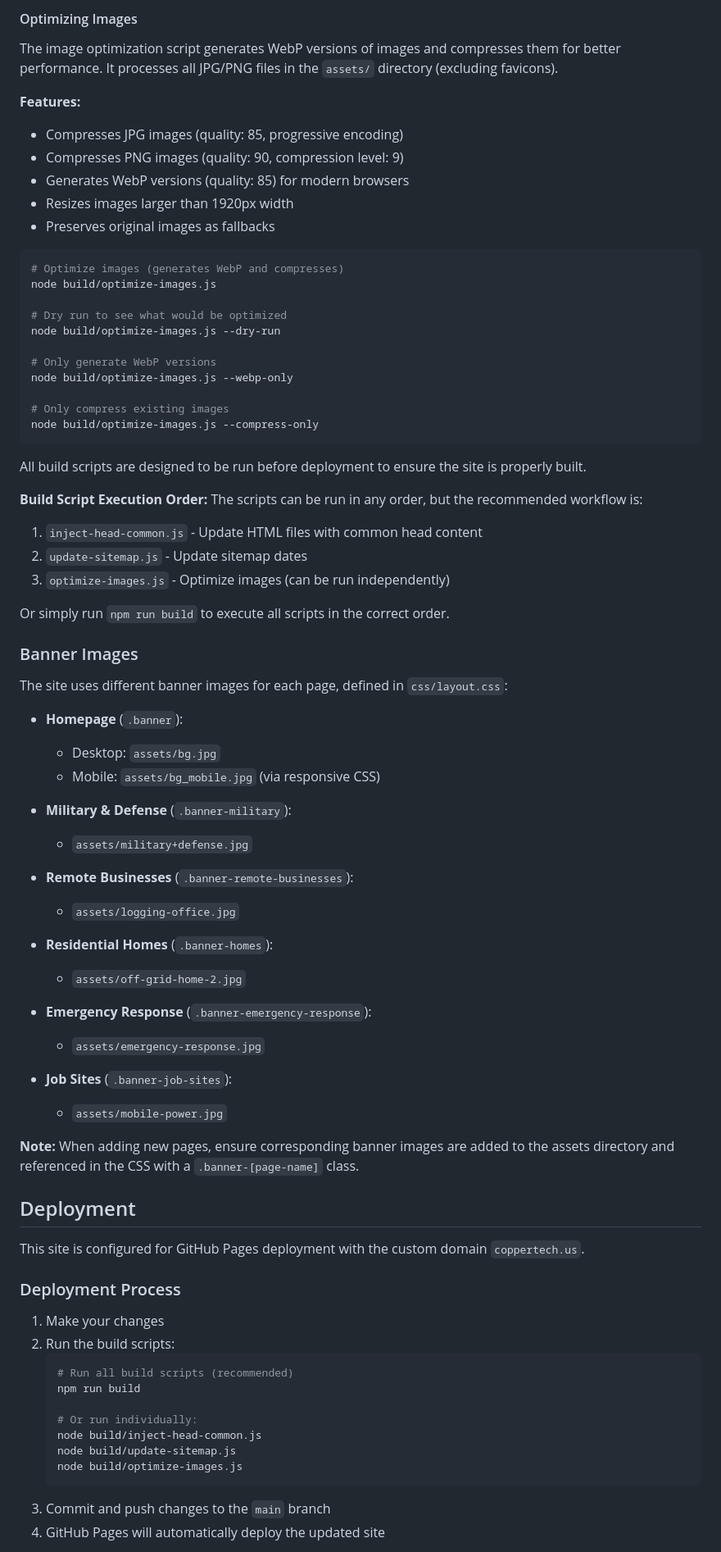
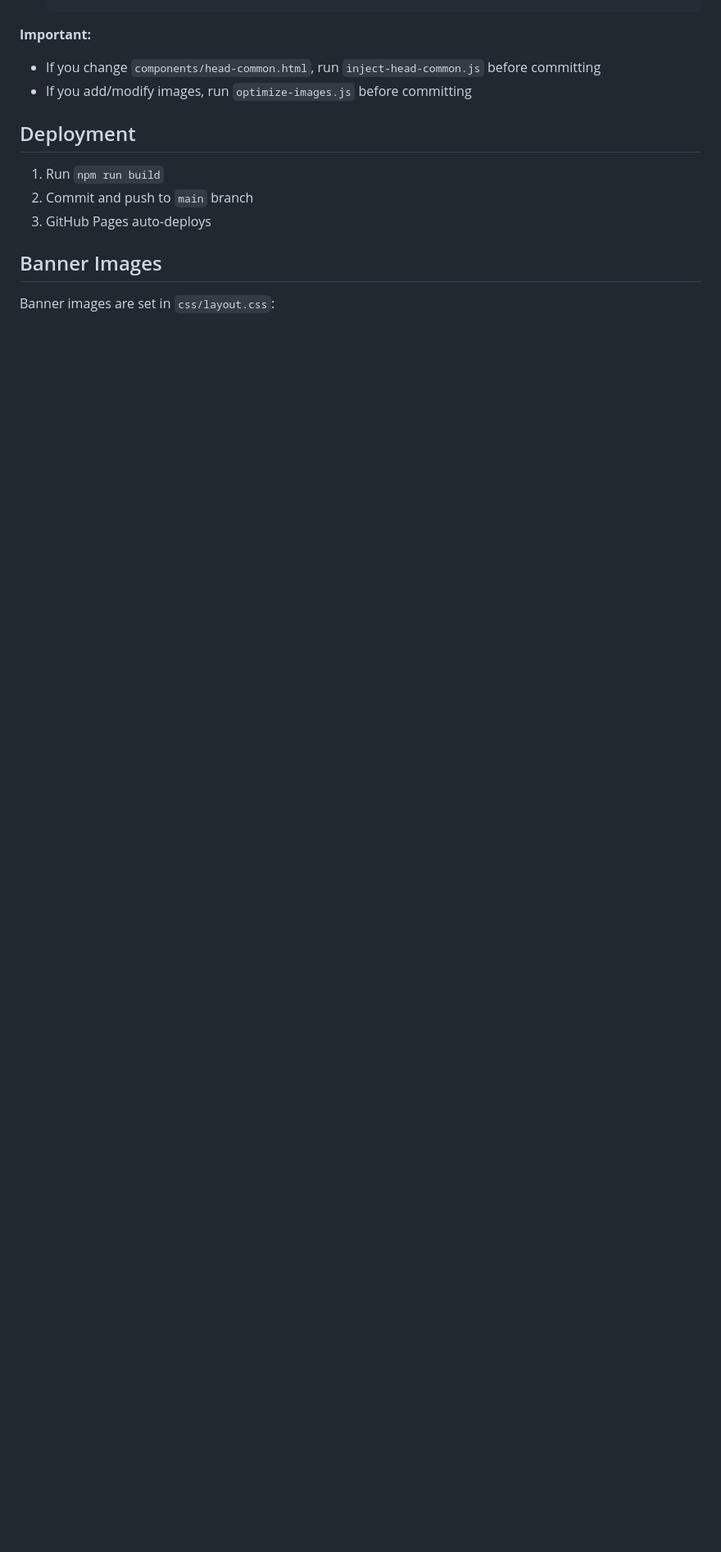
Before and after one commit to matthewdeclercq/Copper-Tech, a Markdown page: README.md, the part around one of its changes. Shown at 82% size. GitHub-like rendering; blank space fills up the shorter version.

````diff
--- a/README.md
+++ b/README.md
@@ -131,80 +89,15 @@ node build/update-sitemap.js
 
-#### Optimizing Images
-
-The image optimization script generates WebP versions of images and compresses them for better performance. It processes all JPG/PNG files in the `assets/` directory (excluding favicons).
-
-**Features:**
-- Compresses JPG images (quality: 85, progressive encoding)
-- Compresses PNG images (quality: 90, compression level: 9)
-- Generates WebP versions (quality: 85) for modern browsers
-- Resizes images larger than 1920px width
-- Preserves original images as fallbacks
-
-```bash
-# Optimize images (generates WebP and compresses)
-node build/optimize-images.js
-
-# Dry run to see what would be optimized
-node build/optimize-images.js --dry-run
-
-# Only generate WebP versions
-node build/optimize-images.js --webp-only
-
-# Only compress existing images
-node build/optimize-images.js --compress-only
-```
-
-All build scripts are designed to be run before deployment to ensure the site is properly built.
-
-**Build Script Execution Order:**
-The scripts can be run in any order, but the recommended workflow is:
-1. `inject-head-common.js` - Update HTML files with common head content
-2. `update-sitemap.js` - Update sitemap dates
-3. `optimize-images.js` - Optimize images (can be run independently)
-
-Or simply run `npm run build` to execute all scripts in the correct order.
-
-### Banner Images
-
-The site uses different banner images for each page, defined in `css/layout.css`:
-
-- **Homepage** (`.banner`):
-  - Desktop: `assets/bg.jpg`
-  - Mobile: `assets/bg_mobile.jpg` (via responsive CSS)
-
-- **Military & Defense** (`.banner-military`):
-  - `assets/military+defense.jpg`
-
-- **Remote Businesses** (`.banner-remote-businesses`):
-  - `assets/logging-office.jpg`
-
-- **Residential Homes** (`.banner-homes`):
-  - `assets/off-grid-home-2.jpg`
-
-- **Emergency Response** (`.banner-emergency-response`):
-  - `assets/emergency-response.jpg`
-
-- **Job Sites** (`.banner-job-sites`):
-  - `assets/mobile-power.jpg`
-
-**Note:** When adding new pages, ensure corresponding banner images are added to the assets directory and referenced in the CSS with a `.banner-[page-name]` class.
+**Important:**
+- If you change `components/head-common.html`, run `inject-head-common.js` before committing
+- If you add/modify images, run `optimize-images.js` before committing
 
 ## Deployment
 
-This site is configured for GitHub Pages deployment with the custom domain `coppertech.us`.
+1. Run `npm run build`
+2. Commit and push to `main` branch
+3. GitHub Pages auto-deploys
 
-### Deployment Process
-1. Make your changes
-2. Run the build scripts:
-   ```bash
-   # Run all build scripts (recommended)
-   npm run build
+## Banner Images
 
-   # Or run individually:
-   node build/inject-head-common.js
-   node build/update-sitemap.js
-   node build/optimize-images.js
-   ```
-3. Commit and push changes to the `main` branch
-4. GitHub Pages will automatically deploy the updated site
+Banner images are set in `css/layout.css`:
 
````
Also changed, not shown: other parts of README.md (+71 -123 lines).
